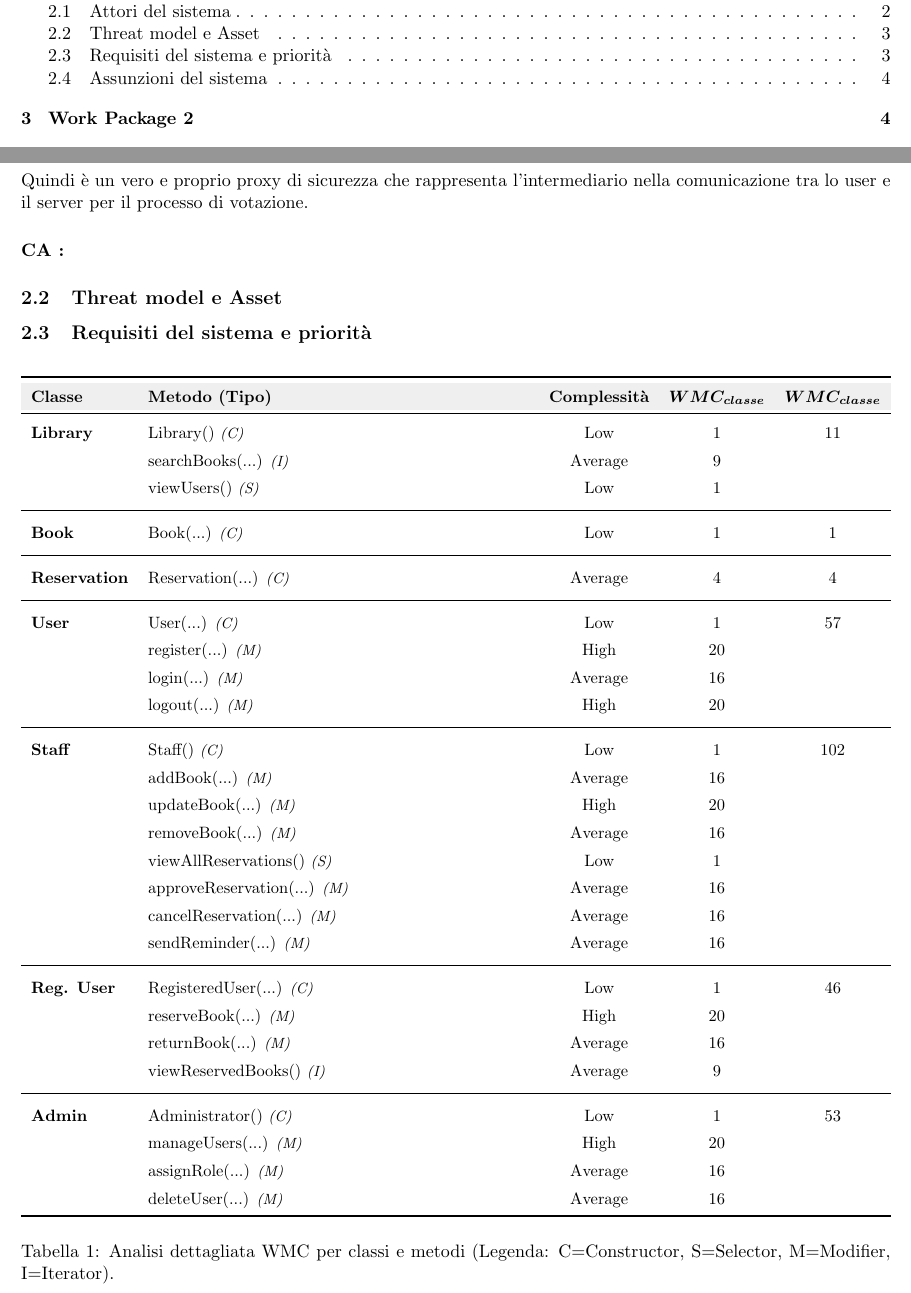
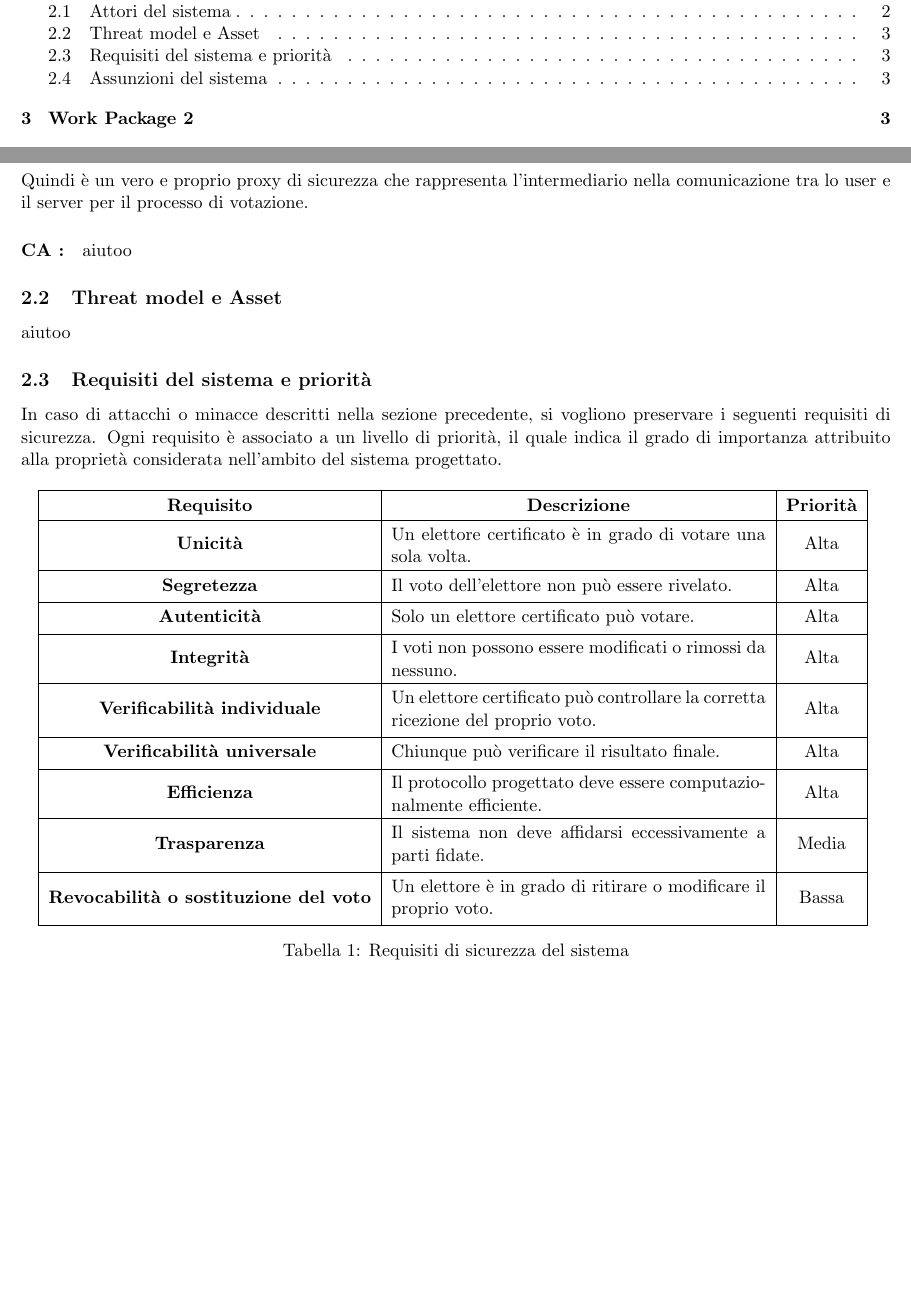
Before and after one commit to gerdo16/AlgoritmiEProtocolliPerLaSicurezza_ProjectWork, a LaTeX document (docs/main.tex, which reads docs/subPages/WP1.tex): two parts of pages 1 and 3 of 4 before the commit and two parts of pages 1 and 3 of 3 after it, joined at a grey line, cut so that both start at the same text, the shorter picture padded with empty space. Compiled offline with pdfLaTeX.

Commit message:
Tabella dei requisiti

```diff
--- a/docs/main.tex
+++ b/docs/main.tex
@@ -36,6 +40,7 @@
 \newcommand{\vbrack}[1]{\langle #1\rangle}
 \newcommand{\qRa}{\quad \Rightarrow \quad}
 \newcommand{\smaca}[1]{\textbf{\textsc{#1}}}
+\newcommand{\desc}[1]{\parbox{8cm}{\vspace{0.4em}#1\vspace{0.4em}}}
 
 \newenvironment{theorem}[2][Teorema]{\begin{trivlist}
 		\item[\hskip \labelsep {\bfseries #1}\hskip \labelsep {\bfseries #2.}]}{\end{trivlist}}
--- a/docs/subPages/WP1.tex
+++ b/docs/subPages/WP1.tex
@@ -15,63 +15,44 @@ L'attore è anche incaricato di registrare correttamente i voti e di garantire c
 Quindi è un vero e proprio proxy di sicurezza che rappresenta l'intermediario nella comunicazione tra lo user e il server per il processo di votazione.
 
 \paragraph{CA :}
+aiutoo
+
+\subsection{Threat model e Asset}
+aiutoo
+
+\subsection{Requisiti del sistema e priorità}
+In caso di attacchi o minacce descritti nella sezione precedente, si vogliono preservare i seguenti requisiti di sicurezza. Ogni requisito è associato a un livello di priorità, il quale indica il grado di importanza attribuito alla proprietà considerata nell’ambito del sistema progettato.
+
+\begin{table}[H]
+	\centering
+	\renewcommand{\arraystretch}{1.3}
+	\begin{tabular}{|c|c|c|}
+		\hline
+		\textbf{Requisito} & \textbf{Descrizione} & \textbf{Priorità} \\
+		\hline
+		\textbf{Unicità} & \desc{Un elettore certificato è in grado di votare una sola volta.} &
+		Alta \\
+		\hline
+		\textbf{Segretezza} & \desc{Il voto dell'elettore non può essere rivelato.} & Alta \\
+		\hline
+		\textbf{Autenticità} & \desc{Solo un elettore certificato può votare.} & Alta \\
+		\hline
+		\textbf{Integrità} & \desc{I voti non possono essere modificati o rimossi da nessuno.} & Alta \\
+		\hline
+		\textbf{Verificabilità individuale} & \desc{Un elettore certificato può controllare la corretta ricezione del proprio voto.} & Alta \\
+		\hline
+		\textbf{Verificabilità universale} & \desc{Chiunque può verificare il risultato finale.} & Alta \\
+		\hline
+		\textbf{Efficienza} & \desc{Il protocollo progettato deve essere computazionalmente efficiente.} & Alta \\
+		\hline
+		\textbf{Trasparenza} & \desc{Il sistema non deve affidarsi eccessivamente a parti fidate.} & Media \\
+		\hline
+		\textbf{Revocabilità o sostituzione del voto} & \desc{Un elettore è in grado di ritirare o modificare il proprio voto.} & Bassa \\
+		\hline
+	\end{tabular}
+	\caption{Requisiti di sicurezza del sistema}
+	\label{tab:requisiti}
+\end{table}
 
 
-\subsection{Threat model e Asset}
-
-
-\subsection{Requisiti del sistema e priorità}
-\begin{table}[H]
-	\centering
-	\small
-	\renewcommand{\arraystretch}{1.4} % Aumenta l'altezza delle righe per leggibilità
-	\begin{tabularx}{\textwidth}{l X c c c}
-		\toprule
-		\rowcolor{headergray}
-		\textbf{Classe} & \textbf{Metodo (Tipo)} & \textbf{Complessità} & $\bm{WMC_{classe}}$ & $\bm{WMC_{classe}}$ \\
-		\midrule
-
-		\textbf{Library} & Library() \textit{\footnotesize (C)} & Low & 1 & 11\\
-		& searchBooks(...) \textit{\footnotesize (I)} & Average & 9 \\
-		& viewUsers() \textit{\footnotesize (S)} & Low & 1 \\
-		\addlinespace[0.5em] \hline \addlinespace[0.5em]
-
-		\textbf{Book} & Book(...) \textit{\footnotesize (C)} & Low & 1 & 1 \\
-		\addlinespace[0.5em] \hline \addlinespace[0.5em]
-
-		\textbf{Reservation} & Reservation(...) \textit{\footnotesize (C)} & Average & 4 & 4 \\
-		\addlinespace[0.5em] \hline \addlinespace[0.5em]
-
-		\textbf{User} & User(...) \textit{\footnotesize (C)} & Low & 1 & 57 \\
-		& register(...) \textit{\footnotesize (M)} & High & 20 \\
-		& login(...) \textit{\footnotesize (M)} & Average & 16 \\
-		& logout(...) \textit{\footnotesize (M)} & High & 20 \\
-		\addlinespace[0.5em] \hline \addlinespace[0.5em]
-
-		\textbf{Staff} & Staff() \textit{\footnotesize (C)} & Low & 1 & 102 \\
-		& addBook(...) \textit{\footnotesize (M)} & Average & 16 \\
-		& updateBook(...) \textit{\footnotesize (M)} & High & 20 \\
-		& removeBook(...) \textit{\footnotesize (M)} & Average & 16 \\
-		& viewAllReservations() \textit{\footnotesize (S)} & Low & 1 \\
-		& approveReservation(...) \textit{\footnotesize (M)} & Average & 16 \\
-		& cancelReservation(...) \textit{\footnotesize (M)} & Average & 16 \\
-		& sendReminder(...) \textit{\footnotesize (M)} & Average & 16 \\
-		\addlinespace[0.5em] \hline \addlinespace[0.5em]
-
-		\textbf{Reg. User} & RegisteredUser(...) \textit{\footnotesize (C)} & Low & 1 & 46 \\
-		& reserveBook(...) \textit{\footnotesize (M)} & High & 20 \\
-		& returnBook(...) \textit{\footnotesize (M)} & Average & 16 \\
-		& viewReservedBooks() \textit{\footnotesize (I)} & Average & 9 \\
-		\addlinespace[0.5em] \hline \addlinespace[0.5em]
-
-		\textbf{Admin} & Administrator() \textit{\footnotesize (C)} & Low & 1 & 53 \\
-		& manageUsers(...) \textit{\footnotesize (M)} & High & 20 \\
-		& assignRole(...) \textit{\footnotesize (M)} & Average & 16 \\
-		& deleteUser(...) \textit{\footnotesize (M)} & Average & 16 \\
-
-		\bottomrule
-	\end{tabularx}
-	\caption{Analisi dettagliata WMC per classi e metodi (Legenda: C=Constructor, S=Selector, M=Modifier, I=Iterator).}
-\end{table}
-
 \subsection{Assunzioni del sistema}
```
Also changed, not shown: docs/main.tex (12 more changed lines).
